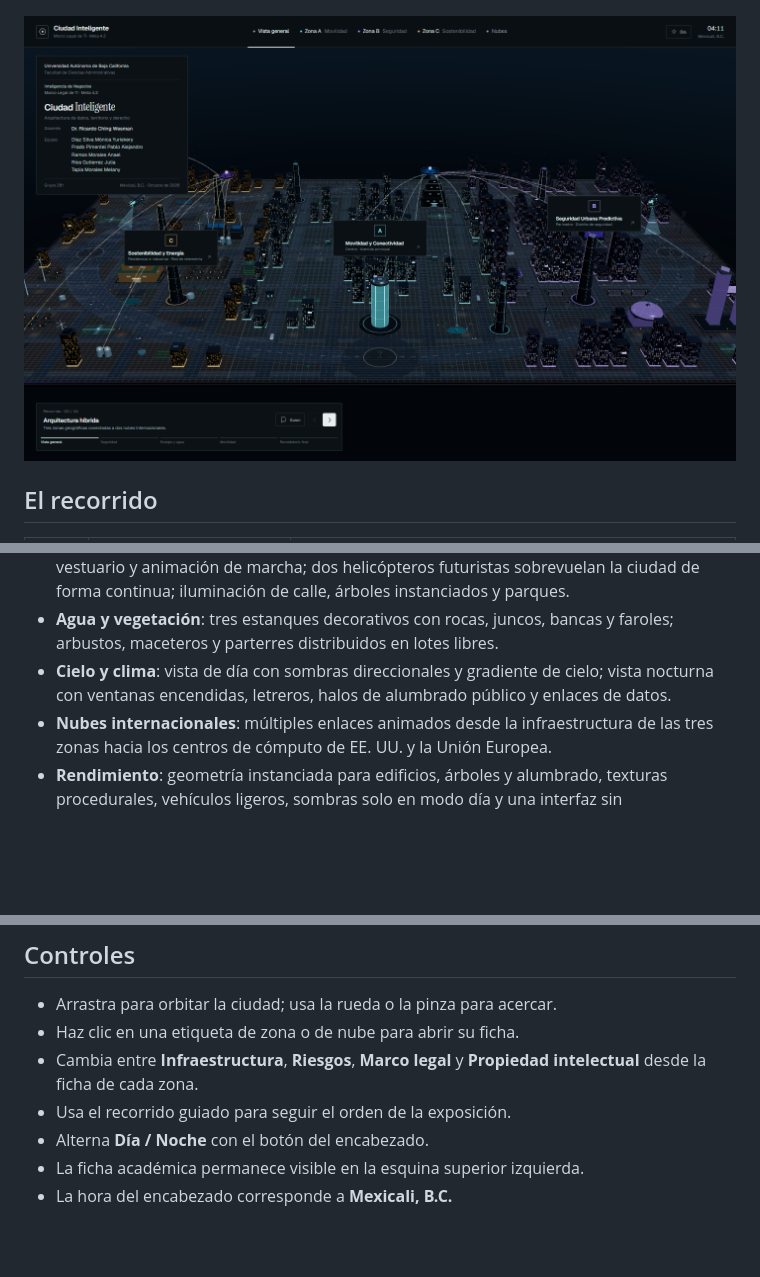
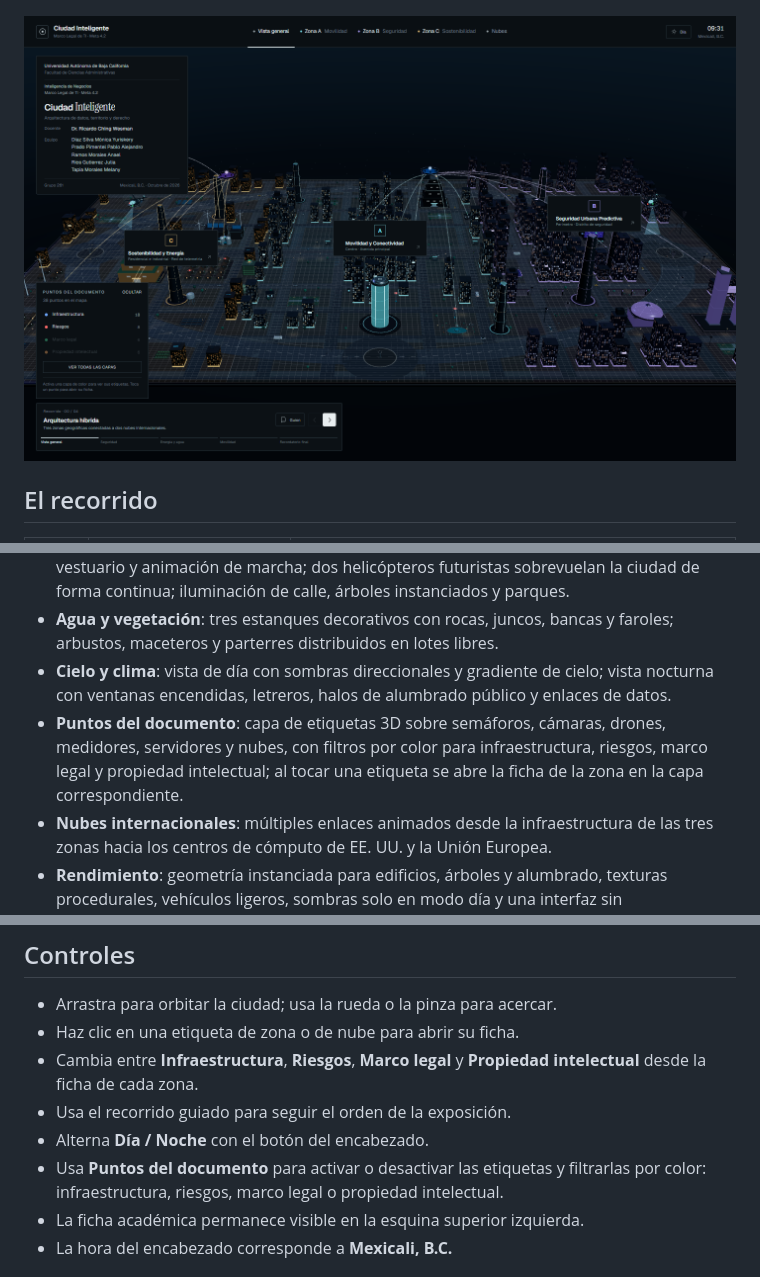
Before and after one commit to Anael19-gg/ciudad-inteligente, a Markdown page: README.md, 3 parts joined by grey strips. GitHub-like rendering; pictures changed too: docs/preview-atlas.png; blank space fills up the shorter version.

Commit message:
feat: add color-coded document annotations and extra traffic

```diff
--- a/README.md
+++ b/README.md
@@ -33,6 +33,7 @@ Abre **Guion** en la barra de recorrido para consultar las notas de exposición.
 - **Vida urbana**: más de 30 peatones caminando por la avenida, parques y las tres zonas, con vestuario y animación de marcha; dos helicópteros futuristas sobrevuelan la ciudad de forma continua; iluminación de calle, árboles instanciados y parques.
 - **Agua y vegetación**: tres estanques decorativos con rocas, juncos, bancas y faroles; arbustos, maceteros y parterres distribuidos en lotes libres.
 - **Cielo y clima**: vista de día con sombras direccionales y gradiente de cielo; vista nocturna con ventanas encendidas, letreros, halos de alumbrado público y enlaces de datos.
+- **Puntos del documento**: capa de etiquetas 3D sobre semáforos, cámaras, drones, medidores, servidores y nubes, con filtros por color para infraestructura, riesgos, marco legal y propiedad intelectual; al tocar una etiqueta se abre la ficha de la zona en la capa correspondiente.
 - **Nubes internacionales**: múltiples enlaces animados desde la infraestructura de las tres zonas hacia los centros de cómputo de EE. UU. y la Unión Europea.
 - **Rendimiento**: geometría instanciada para edificios, árboles y alumbrado, texturas procedurales, vehículos ligeros, sombras solo en modo día y una interfaz sin postprocesado.
 
@@ -49,6 +50,7 @@ Abre **Guion** en la barra de recorrido para consultar las notas de exposición.
 - Cambia entre **Infraestructura**, **Riesgos**, **Marco legal** y **Propiedad intelectual** desde la ficha de cada zona.
 - Usa el recorrido guiado para seguir el orden de la exposición.
 - Alterna **Día / Noche** con el botón del encabezado.
+- Usa **Puntos del documento** para activar o desactivar las etiquetas y filtrarlas por color: infraestructura, riesgos, marco legal o propiedad intelectual.
 - La ficha académica permanece visible en la esquina superior izquierda.
 - La hora del encabezado corresponde a **Mexicali, B.C.**
 
```
Also changed, not shown: 8 other files.
